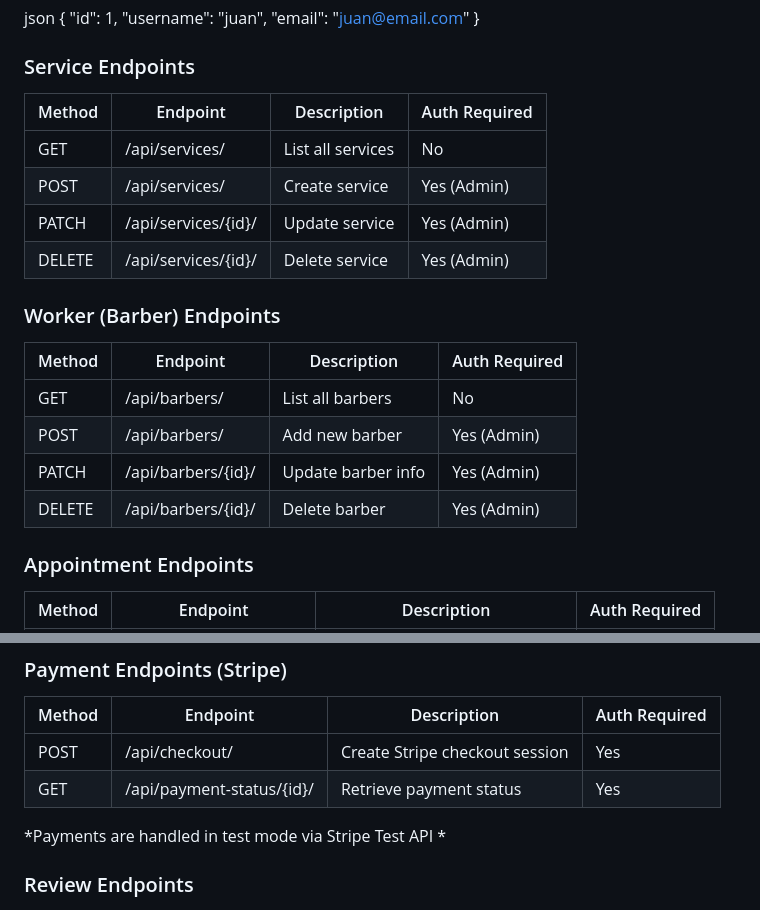
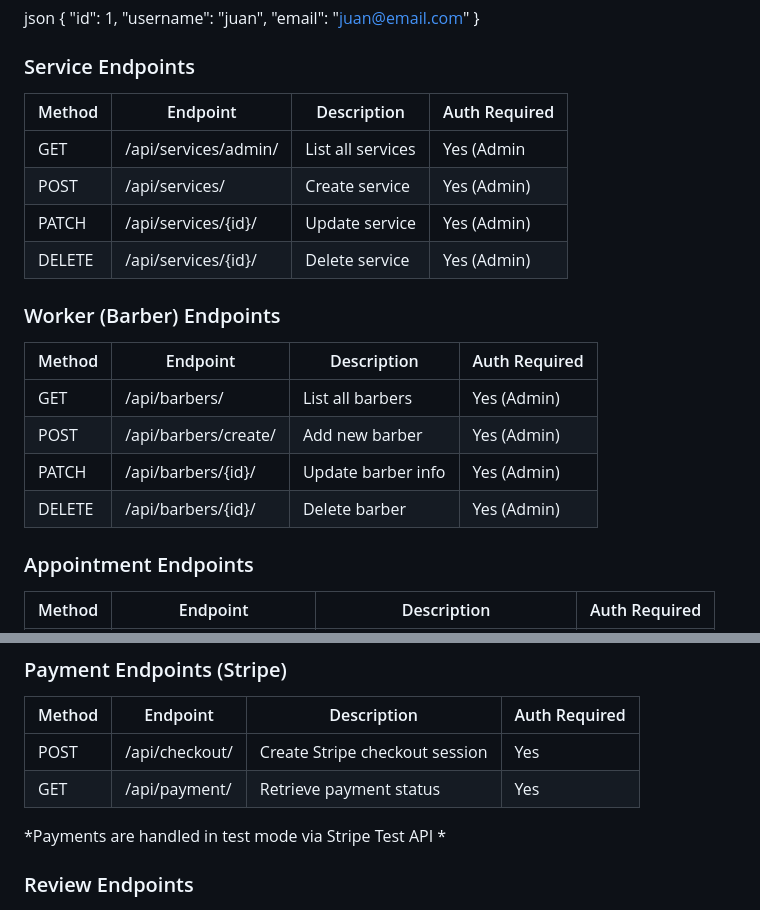
Before and after one commit to Juanes068/Capstone-Project, a Markdown page: README.md, 2 parts joined by grey strips. Drawn GitHub-style.

Commit message:
Update corrections endpoints

```diff
--- a/README.md
+++ b/README.md
@@ -178,21 +178,21 @@ json
 
 ### Service Endpoints
 
-| Method | Endpoint             | Description             | Auth Required |
-|--------|----------------------|-------------------------|----------------|
-| GET    |  /api/services/      | List all services       | No             |
-| POST   |  /api/services/      | Create service          | Yes (Admin)    |
-| PATCH  |  /api/services/{id}/ | Update service          | Yes (Admin)    |
-| DELETE |  /api/services/{id}/ | Delete service          | Yes (Admin)    |
+| Method | Endpoint                | Description             | Auth Required  |
+|--------|-------------------------|-------------------------|----------------|
+| GET    |  /api/services/admin/   | List all services       | Yes (Admin     |
+| POST   |  /api/services/         | Create service          | Yes (Admin)    |
+| PATCH  |  /api/services/{id}/    | Update service          | Yes (Admin)    |
+| DELETE |  /api/services/{id}/    | Delete service          | Yes (Admin)    |
 
 ### Worker (Barber) Endpoints
 
-| Method | Endpoint             | Description             | Auth Required  |
-|--------|----------------------|-------------------------|----------------|
-| GET    |  /api/barbers/       | List all barbers        | No             |
-| POST   |  /api/barbers/       | Add new barber          | Yes (Admin)    |
-| PATCH  |  /api/barbers/{id}/  | Update barber info      | Yes (Admin)    |
-| DELETE |  /api/barbers/{id}/  | Delete barber           | Yes (Admin)    |
+| Method | Endpoint                | Description             | Auth Required  |
+|--------|-------------------------|-------------------------|----------------|
+| GET    |  /api/barbers/          | List all barbers        | Yes (Admin)    |
+| POST   |  /api/barbers/create/   | Add new barber          | Yes (Admin)    |
+| PATCH  |  /api/barbers/{id}/     | Update barber info      | Yes (Admin)    |
+| DELETE |  /api/barbers/{id}/     | Delete barber           | Yes (Admin)    |
 
 ### Appointment Endpoints
 
@@ -208,7 +208,7 @@ json
 | Method | Endpoint                      | Description                        | Auth Required  |
 |--------|-------------------------------|------------------------------------|----------------|
 | POST   | /api/checkout/                | Create Stripe checkout session     | Yes            |
-| GET    | /api/payment-status/{id}/     | Retrieve payment status            | Yes            |
+| GET    | /api/payment/                 | Retrieve payment status            | Yes            |
 
 *Payments are handled in test mode via Stripe Test API *
 
```
